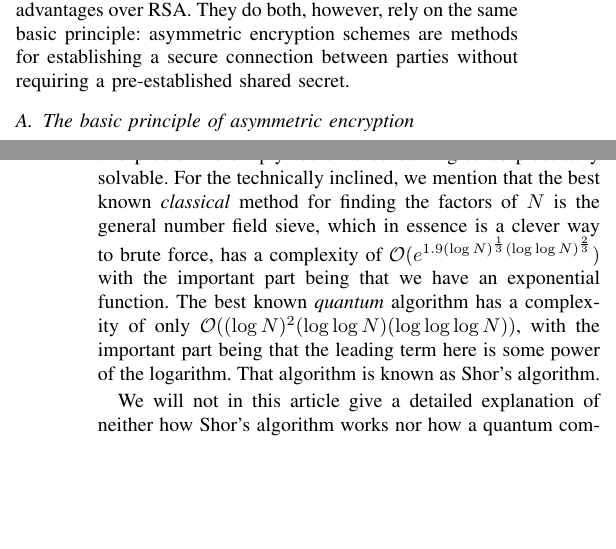
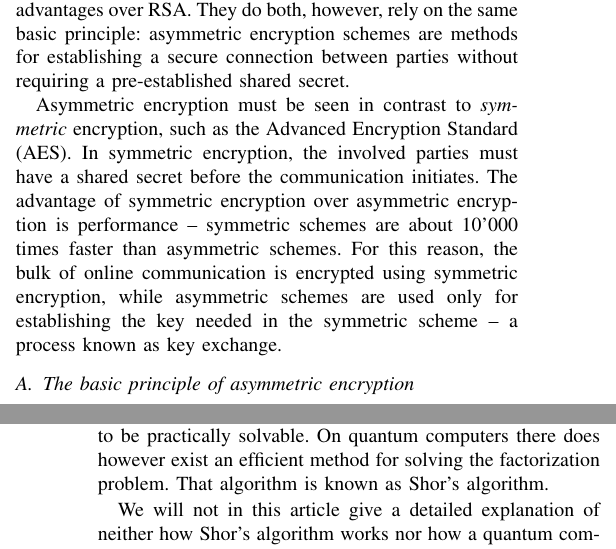
Before and after one commit to Northo/InfoSec__technical, a LaTeX paper (teknisk.tex): two parts of the columns of pages 1 and 2 of 2, joined at a grey line, cut so that both start at the same text, the shorter picture padded with empty space. Compiled offline with pdfLaTeX.

Commit message:
Adds short section about AES

```diff
--- a/teknisk.tex
+++ b/teknisk.tex
@@ -60,6 +60,14 @@ The most well known asymmetric encryption algorithm is RSA, which the reader mig
 There is also the Diffie-Hellman algorithm, with its many variants, which becoming increasingly more popular, for its many advantages over RSA.
 They do both, however, rely on the same basic principle: asymmetric encryption schemes are methods for establishing a secure connection between parties without requiring a pre-established shared secret.
 
+%% In modern encryption, asymmetric encryption is mainly used as a key-exchange protocol.
+%% Symmetric schemes, methods that require a shared secret, are hugely superior in performance -- about 10'000 times faster.
+
+Asymmetric encryption must be seen in contrast to \emph{symmetric} encryption, such as the Advanced Encryption Standard (AES).
+In symmetric encryption, the involved parties must have a shared secret before the communication initiates.
+The advantage of symmetric encryption over asymmetric encryption is performance -- symmetric schemes are about 10'000 times faster than asymmetric schemes.
+For this reason, the bulk of online communication is encrypted using symmetric encryption, while asymmetric schemes are used only for establishing the key needed in the symmetric scheme -- a process known as key exchange.
+
 %% Asymmetric encryption must be seen in contrast to \emph{symmetric} encryption, such as the Advanced Encryption Standard (AES).
 %% In symmetric encryption, the involved parties must have a shared secret before the communication initiates.
 %% As a trivial example, take the Caesar cipher, where each letter of the alphabet is ``shifted'' some number $n$ places.
@@ -116,9 +124,10 @@ Of course, note also that $g^a g^b = g^{a+b}\neq g^{ab}$.
 Put quite pedantically, the reason that the factorization problem is hard to solve, is that given $N = a \times b$, with $a,b$ some unknown primes, we know no function $f$ such that $a = f(N)$ (or $b=\tilde{f}(N)$ for that matter).
 One must simply guess $a$ and $b$ until we find some numbers that produce $N$ -- a brute force attack. \footnote{There exists techniques for limiting what $a$ and $b$ may be and finding the most efficient order in which to choose, however the principle stands.}
 With $N$ being numbers with hundreds of digits, this problem is simply too time consuming to be practically solvable.
-For the technically inclined, we mention that the best known \emph{classical} method for finding the factors of $N$ is the general number field sieve, which in essence is a clever way to brute force, has a complexity of
-$\mathcal{O}(e^{1.9 (\log N)^\frac13 (\log\log N)^\frac23})$ with the important part being that we have an exponential function.
-The best known \emph{quantum} algorithm has a complexity of only $\mathcal{O}((\log N)^2 (\log \log N)(\log \log\log N))$, with the important part being that the leading term here is some power of the logarithm.
+%% For the technically inclined, we mention that the best known \emph{classical} method for finding the factors of $N$ is the general number field sieve, which in essence is a clever way to brute force, has a complexity of
+%% $\mathcal{O}(e^{1.9 (\log N)^\frac13 (\log\log N)^\frac23})$ with the important part being that we have an exponential function.
+%% The best known \emph{quantum} algorithm has a complexity of only $\mathcal{O}((\log N)^2 (\log \log N)(\log \log\log N))$, with the important part being that the leading term here is some power of the logarithm.
+On quantum computers there does however exist an efficient method for solving the factorization problem.
 That algorithm is known as Shor's algorithm.
 
 We will not in this article give a detailed explanation of neither how Shor's algorithm works nor how a quantum computer works, as that is vastly outside the scope of this article.
```
